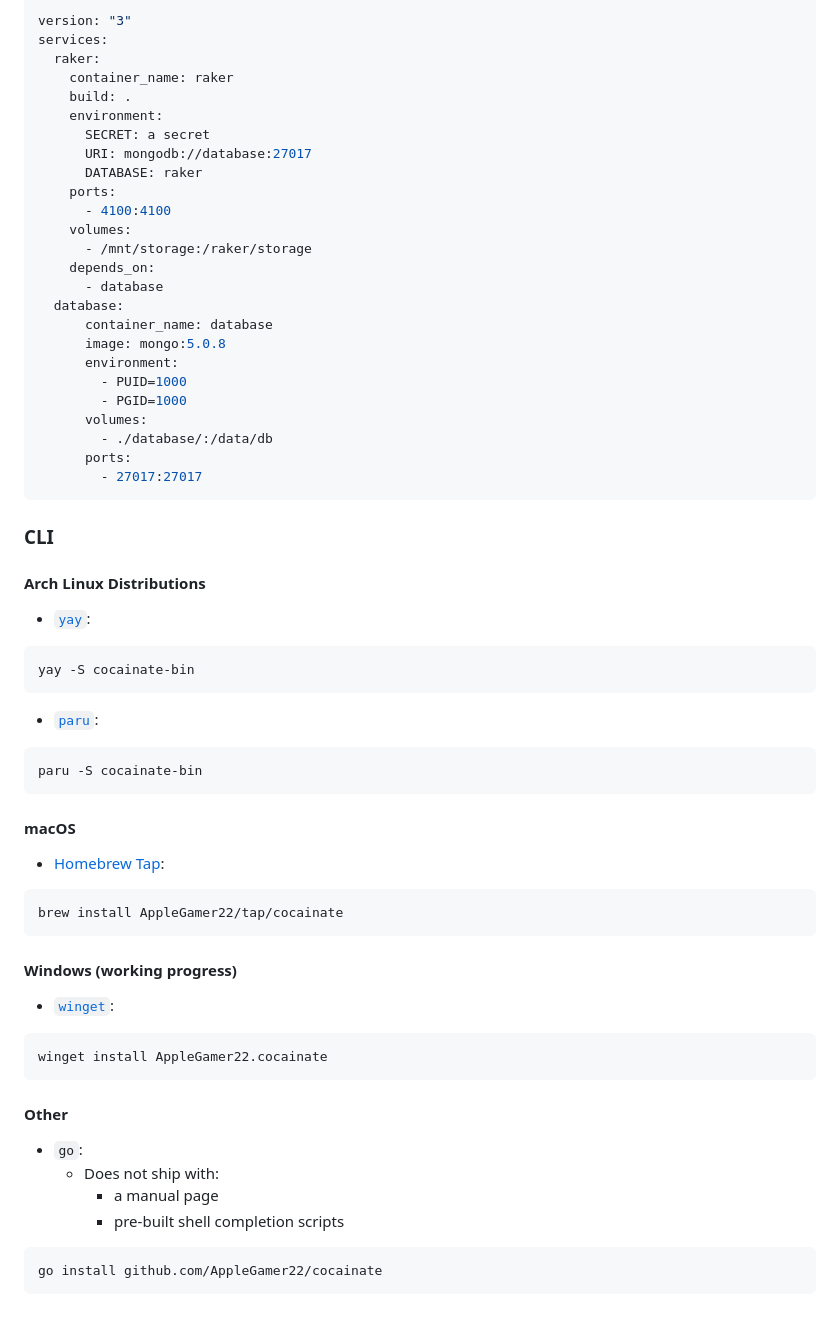
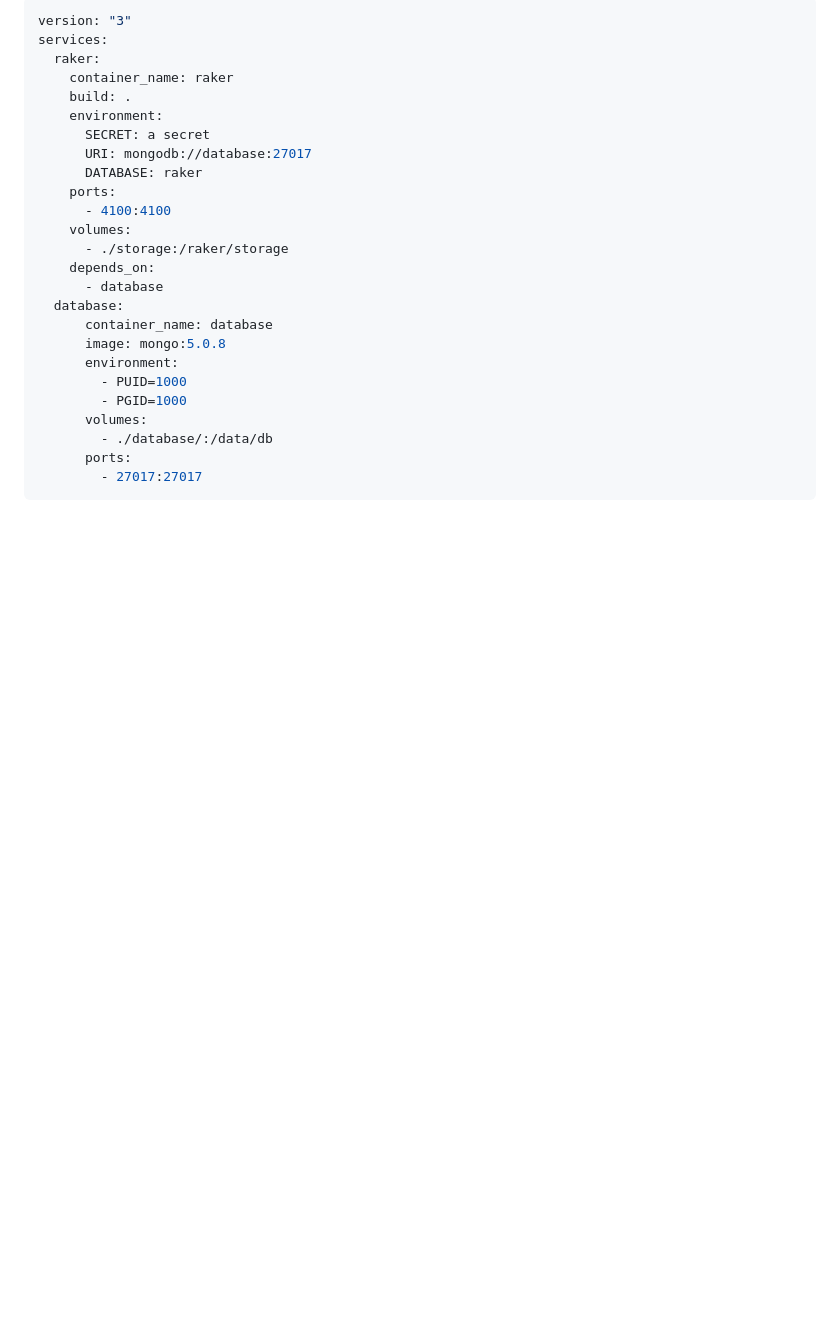
Before and after one commit to AppleGamer22/raker, a Markdown page: README.md, the part around one of its changes. GitHub-like rendering; blank space fills up the shorter version.

````diff
--- a/README.md
+++ b/README.md
@@ -36,7 +38,7 @@ services:
     ports:
       - 4100:4100
     volumes:
-      - /mnt/storage:/raker/storage
+      - ./storage:/raker/storage
     depends_on:
       - database
   database:
@@ -50,34 +52,3 @@ services:
       ports:
         - 27017:27017
 ```
-
-### CLI
-#### Arch Linux Distributions
-* [`yay`](https://github.com/Jguer/yay):
-```bash
-yay -S cocainate-bin
-```
-* [`paru`](https://github.com/morganamilo/paru):
-```bash
-paru -S cocainate-bin
-```
-
-#### macOS
-* [Homebrew Tap](https://github.com/AppleGamer22/homebrew-tap):
-```bash
-brew install AppleGamer22/tap/cocainate
-```
-
-#### Windows (working progress)
-* [`winget`](https://github.com/microsoft/winget-cli):
-```bash
-winget install AppleGamer22.cocainate
-```
-#### Other
-* `go`:
-	* Does not ship with:
-		* a manual page
-		* pre-built shell completion scripts
-```
-go install github.com/AppleGamer22/cocainate
-```
````
Also changed, not shown: other parts of README.md (+3 -1 lines).
